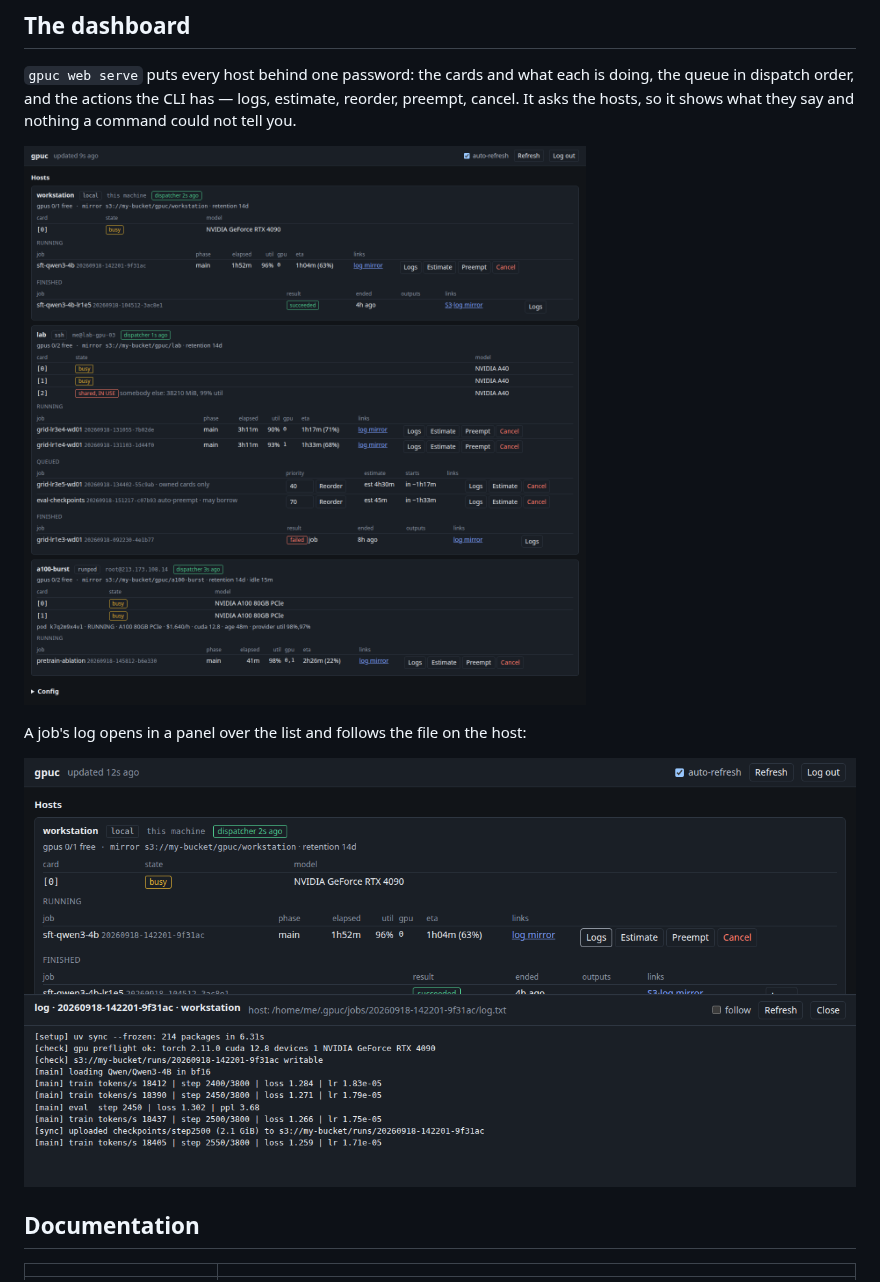
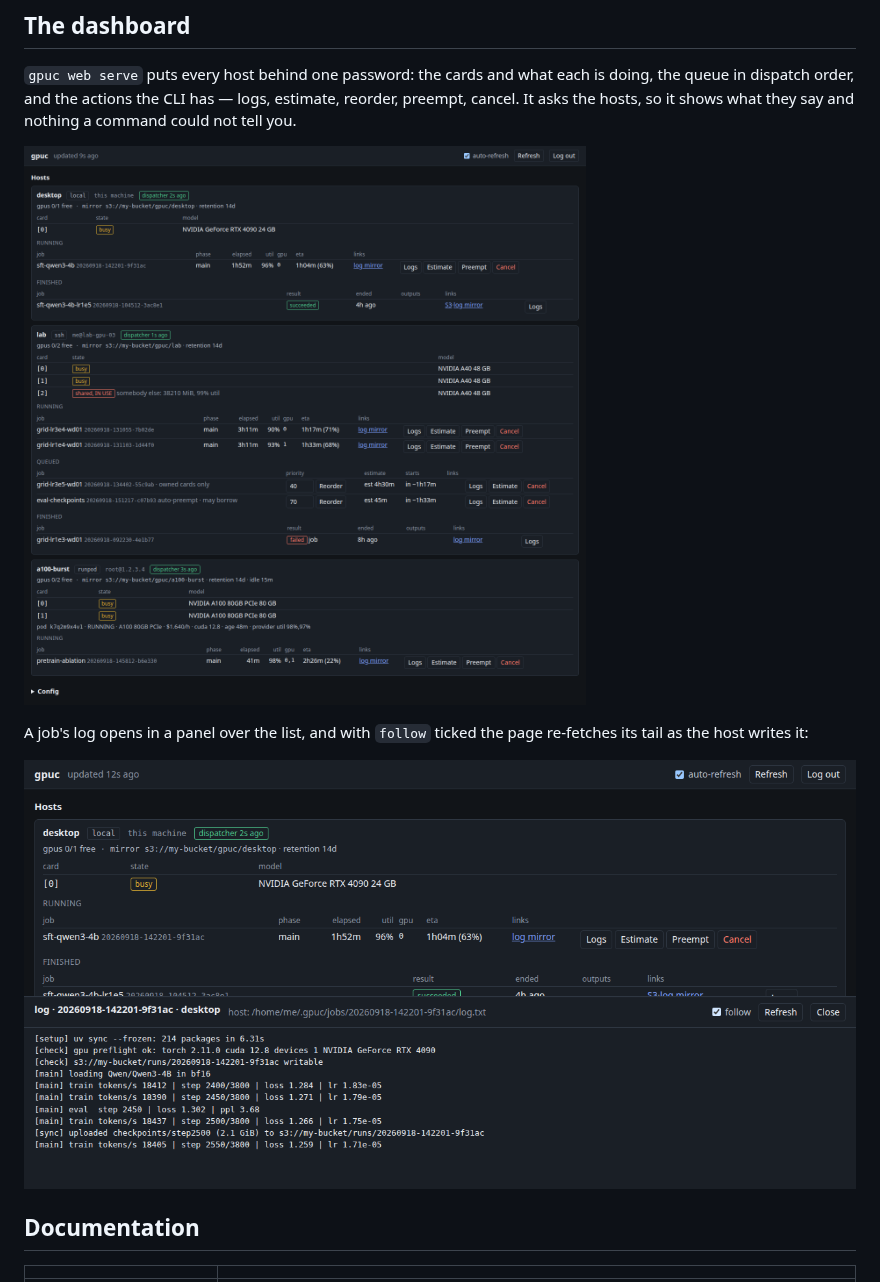
Before and after one commit to brendanlong/gpu-coordinator, a Markdown page: README.md, the part around one of its changes. GitHub-like rendering; pictures changed too: docs/media/web-dashboard.png, docs/media/web-logs.png.

```diff
--- a/README.md
+++ b/README.md
@@ -52,19 +53,20 @@ is doing, the queue in dispatch order, and the actions the CLI has — logs,
 estimate, reorder, preempt, cancel. It asks the hosts, so it shows what they
 say and nothing a command could not tell you.
 
-![The gpuc dashboard listing three hosts. workstation (local) has one RTX 4090
+![The gpuc dashboard listing three hosts. desktop (local) has one RTX 4090
 running a fine-tune at 96% utilization. lab (ssh) has two A40s running a grid
 search, a third card marked shared and in use by somebody else, two jobs queued
 with their priorities and projected starts, and one that failed. a100-burst
 (runpod) is a rented pod billing $1.64 an hour for a job across both of its
-A100s. Every job row carries Logs, Estimate, Preempt and Cancel
-buttons.](docs/media/web-dashboard.png)
+A100s. A running job's row carries Logs, Estimate, Preempt and Cancel; a queued
+one carries its priority, Reorder, and no Preempt.](docs/media/web-dashboard.png)
 
-A job's log opens in a panel over the list and follows the file on the host:
+A job's log opens in a panel over the list, and with `follow` ticked the page
+re-fetches its tail as the host writes it:
 
-![The log panel open over the host list, tailing a running job: uv sync in the
-setup phase, the GPU and S3 checks that run before the job's main phase, then
-training steps and a checkpoint upload to S3.](docs/media/web-logs.png)
+![The log panel open over the host list, showing a running job's log: uv sync
+in the setup phase, the GPU and S3 checks that run before the job's main phase,
+then training steps and a checkpoint upload to S3.](docs/media/web-logs.png)
 
 ## Documentation
 
```
Also changed, not shown: other parts of README.md (+7 -6 lines), CLAUDE.md (+1 -0 lines), docs/media/README.md (+72 -11 lines), 4 other files.
